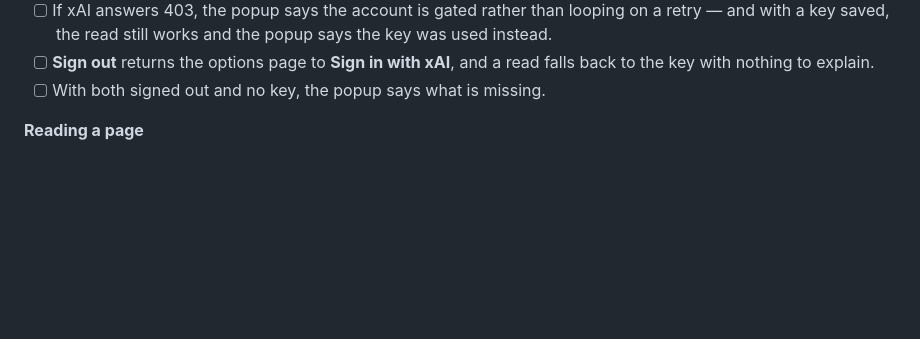
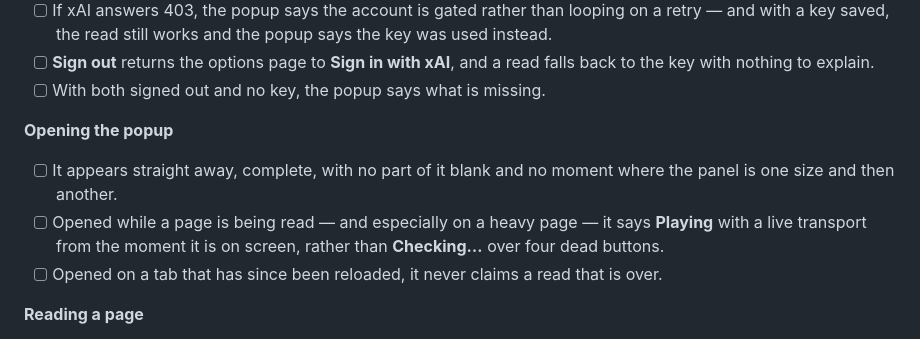
Before and after one commit to guyberger/grok-read-aloud, a Markdown page: README.md, the part around the change. Drawn GitHub-style; blank space fills up the shorter version.

Commit message:
Say in the checklist what an opening popup should look like
Co-authored-by: guyberger <guyberger@users.noreply.github.com>

```diff
--- a/README.md
+++ b/README.md
@@ -405,6 +405,15 @@ checks cannot do
 - [ ] **Sign out** returns the options page to **Sign in with xAI**, and a read
       falls back to the key with nothing to explain.
 - [ ] With both signed out and no key, the popup says what is missing.
+
+**Opening the popup**
+- [ ] It appears straight away, complete, with no part of it blank and no
+      moment where the panel is one size and then another.
+- [ ] Opened while a page is being read — and especially on a heavy page — it
+      says **Playing** with a live transport from the moment it is on screen,
+      rather than **Checking…** over four dead buttons.
+- [ ] Opened on a tab that has since been reloaded, it never claims a read that
+      is over.
 
 **Reading a page**
 - [ ] Clicking **Read page** starts audio in about a second.
```
